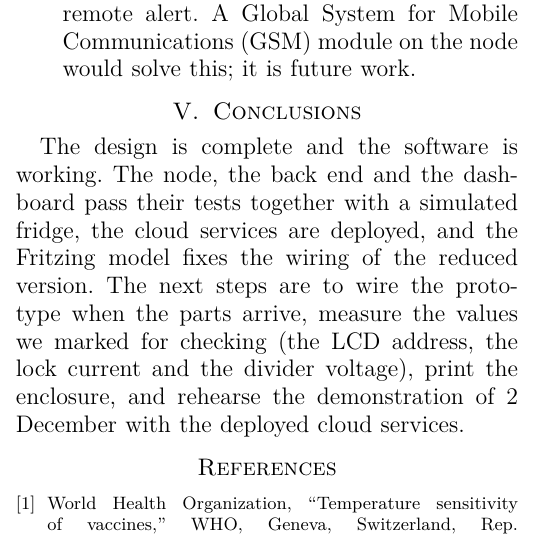
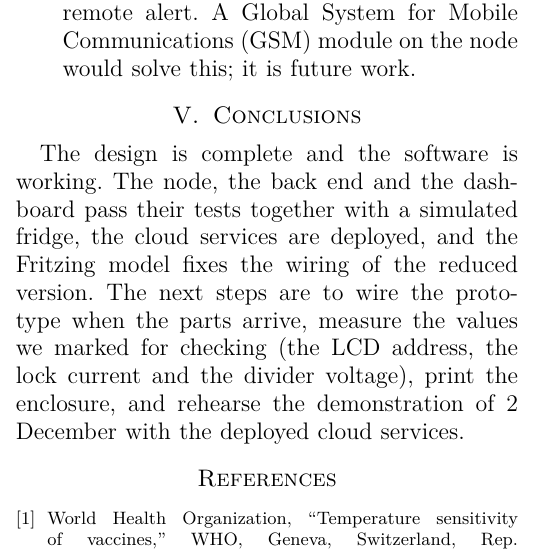
Before and after one commit to LungheSam/chain-cold-monitoring-plunghe-ygatoni, a LaTeX paper (docs/design-review/design-review.tex): part of one column of page 5 of 5, cut so that both start at the same text. Compiled offline with pdfLaTeX.

Commit message:
Design review: flushend and a column break so the last page ends evenly

```diff
--- a/docs/design-review/design-review.tex
+++ b/docs/design-review/design-review.tex
@@ -16,7 +16,7 @@
 \usetikzlibrary{positioning,arrows.meta,fit,backgrounds,calc}
 \usepackage{fontawesome5}
 \usepackage{dirtree}
-\usepackage{balance}
+\usepackage{flushend} % balances the two columns on the last page
 \usepackage{url}
 \usepackage{cite}
 
@@ -425,8 +429,8 @@ deployed cloud services.
 
 \note{The code is on GitHub, shared with the TA. The report contains no code, as the manual asks.}
 
-\balance
 
+\flushbottom % flushend needs this on the last page to balance the columns
 \begin{thebibliography}{3}
 
 \bibitem{who2006}
```
Also changed, not shown: docs/design-review/plunghe_ygatoni_design-review.pdf, docs/design-review/design-review.tex (4 more changed lines).
